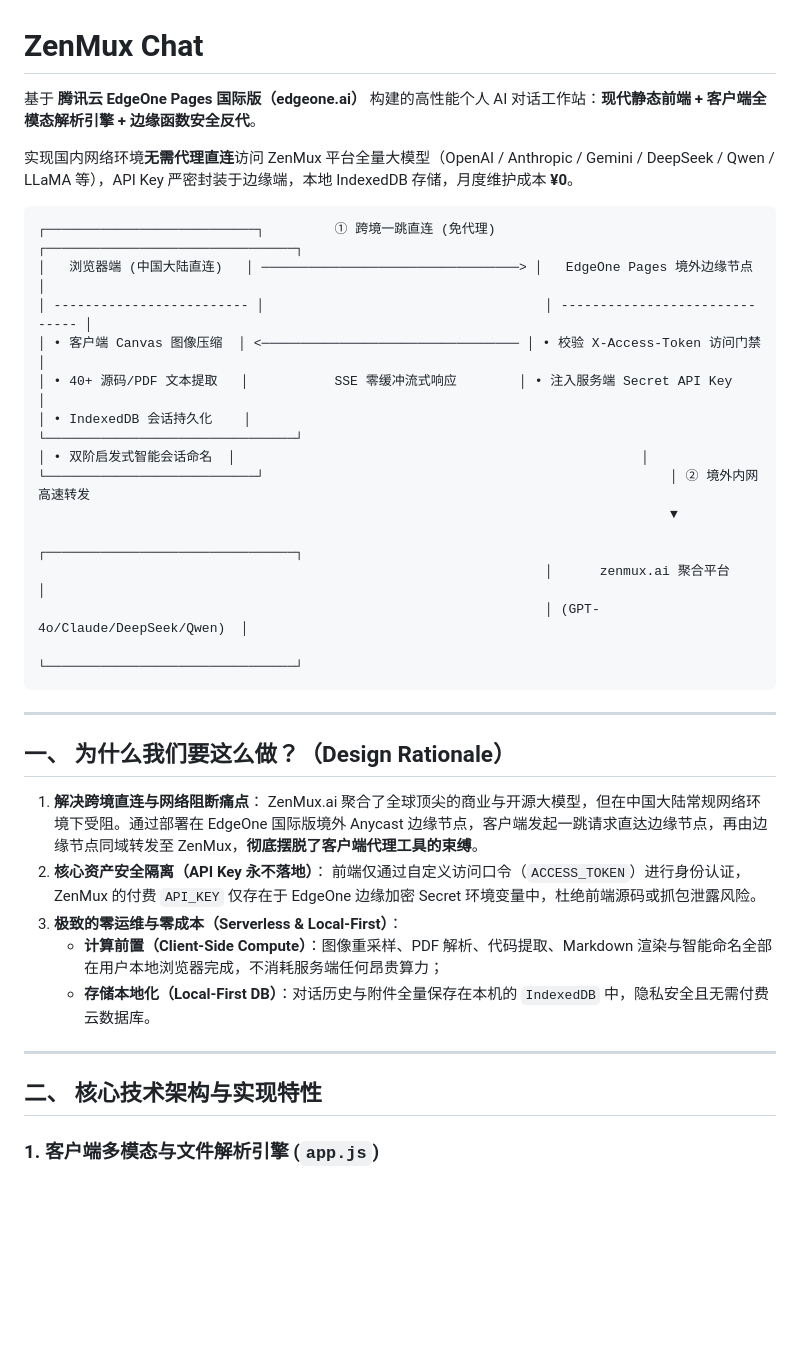
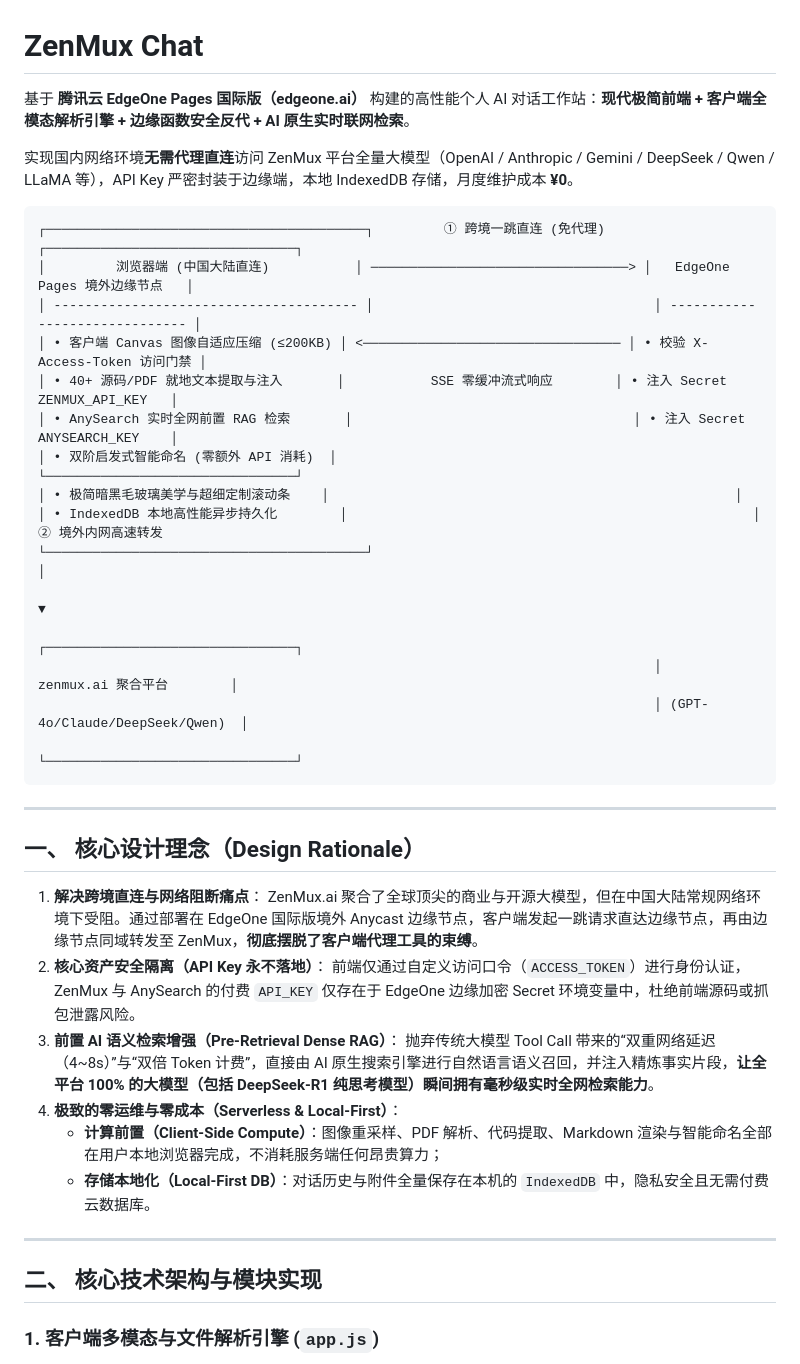
Before and after one commit to xinasuka/zenmux-chat, a Markdown page: README.md, the part around one of its changes. Rendered like a GitHub page; blank space fills up the shorter version.

Commit message:
docs: comprehensive architectural documentation, design rationale, and deployment guide

````diff
--- a/README.md
+++ b/README.md
@@ -1,40 +1,44 @@
 # ZenMux Chat
 
-基于 **腾讯云 EdgeOne Pages 国际版（edgeone.ai）** 构建的高性能个人 AI 对话工作站：**现代静态前端 + 客户端全模态解析引擎 + 边缘函数安全反代**。
+基于 **腾讯云 EdgeOne Pages 国际版（edgeone.ai）** 构建的高性能个人 AI 对话工作站：**现代极简前端 + 客户端全模态解析引擎 + 边缘函数安全反代 + AI 原生实时联网检索**。
 
 实现国内网络环境**无需代理直连**访问 ZenMux 平台全量大模型（OpenAI / Anthropic / Gemini / DeepSeek / Qwen / LLaMA 等），API Key 严密封装于边缘端，本地 IndexedDB 存储，月度维护成本 **¥0**。
 
 ```
-┌───────────────────────────┐         ① 跨境一跳直连 (免代理)         ┌────────────────────────────────┐
-│   浏览器端 (中国大陆直连)   │ ─────────────────────────────────> │   EdgeOne Pages 境外边缘节点   │
-│ ------------------------- │                                    │ ------------------------------ │
-│ • 客户端 Canvas 图像压缩  │ <───────────────────────────────── │ • 校验 X-Access-Token 访问门禁 │
-│ • 40+ 源码/PDF 文本提取   │           SSE 零缓冲流式响应        │ • 注入服务端 Secret API Key    │
-│ • IndexedDB 会话持久化    │                                    └────────────────────────────────┘
-│ • 双阶启发式智能会话命名  │                                                    │
-└───────────────────────────┘                                                    │ ② 境外内网高速转发
-                                                                                 ▼
-                                                                 ┌────────────────────────────────┐
-                                                                 │      zenmux.ai 聚合平台        │
-                                                                 │ (GPT-4o/Claude/DeepSeek/Qwen)  │
-                                                                 └────────────────────────────────┘
+┌─────────────────────────────────────────┐         ① 跨境一跳直连 (免代理)         ┌────────────────────────────────┐
+│         浏览器端 (中国大陆直连)           │ ─────────────────────────────────> │   EdgeOne Pages 境外边缘节点   │
+│ --------------------------------------- │                                    │ ------------------------------ │
+│ • 客户端 Canvas 图像自适应压缩 (≤200KB) │ <───────────────────────────────── │ • 校验 X-Access-Token 访问门禁 │
+│ • 40+ 源码/PDF 就地文本提取与注入       │           SSE 零缓冲流式响应        │ • 注入 Secret ZENMUX_API_KEY   │
+│ • AnySearch 实时全网前置 RAG 检索       │                                    │ • 注入 Secret ANYSEARCH_KEY    │
+│ • 双阶启发式智能命名 (零额外 API 消耗)  │                                    └────────────────────────────────┘
+│ • 极简暗黑毛玻璃美学与超细定制滚动条    │                                                    │
+│ • IndexedDB 本地高性能异步持久化        │                                                    │ ② 境外内网高速转发
+└─────────────────────────────────────────┘                                                    │
+                                                                                               ▼
+                                                                               ┌────────────────────────────────┐
+                                                                               │      zenmux.ai 聚合平台        │
+                                                                               │ (GPT-4o/Claude/DeepSeek/Qwen)  │
+                                                                               └────────────────────────────────┘
 ```
 
 ---
 
-## 一、 为什么我们要这么做？（Design Rationale）
+## 一、 核心设计理念（Design Rationale）
 
 1. **解决跨境直连与网络阻断痛点**：
    ZenMux.ai 聚合了全球顶尖的商业与开源大模型，但在中国大陆常规网络环境下受阻。通过部署在 EdgeOne 国际版境外 Anycast 边缘节点，客户端发起一跳请求直达边缘节点，再由边缘节点同域转发至 ZenMux，**彻底摆脱了客户端代理工具的束缚**。
 2. **核心资产安全隔离（API Key 永不落地）**：
-   前端仅通过自定义访问口令（`ACCESS_TOKEN`）进行身份认证，ZenMux 的付费 `API_KEY` 仅存在于 EdgeOne 边缘加密 Secret 环境变量中，杜绝前端源码或抓包泄露风险。
-3. **极致的零运维与零成本（Serverless & Local-First）**：
+   前端仅通过自定义访问口令（`ACCESS_TOKEN`）进行身份认证，ZenMux 与 AnySearch 的付费 `API_KEY` 仅存在于 EdgeOne 边缘加密 Secret 环境变量中，杜绝前端源码或抓包泄露风险。
+3. **前置 AI 语义检索增强（Pre-Retrieval Dense RAG）**：
+   抛弃传统大模型 Tool Call 带来的“双重网络延迟（4~8s）”与“双倍 Token 计费”，直接由 AI 原生搜索引擎进行自然语言语义召回，并注入精炼事实片段，**让全平台 100% 的大模型（包括 DeepSeek-R1 纯思考模型）瞬间拥有毫秒级实时全网检索能力**。
+4. **极致的零运维与零成本（Serverless & Local-First）**：
    - **计算前置（Client-Side Compute）**：图像重采样、PDF 解析、代码提取、Markdown 渲染与智能命名全部在用户本地浏览器完成，不消耗服务端任何昂贵算力；
    - **存储本地化（Local-First DB）**：对话历史与附件全量保存在本机的 `IndexedDB` 中，隐私安全且无需付费云数据库。
 
 ---
 
-## 二、 核心技术架构与实现特性
+## 二、 核心技术架构与模块实现
 
 ### 1. 客户端多模态与文件解析引擎 (`app.js`)
 * **图像智能降采样与压缩（`ImageProcessor`）**：
````
Also changed, not shown: other parts of README.md (+24 -14 lines).
